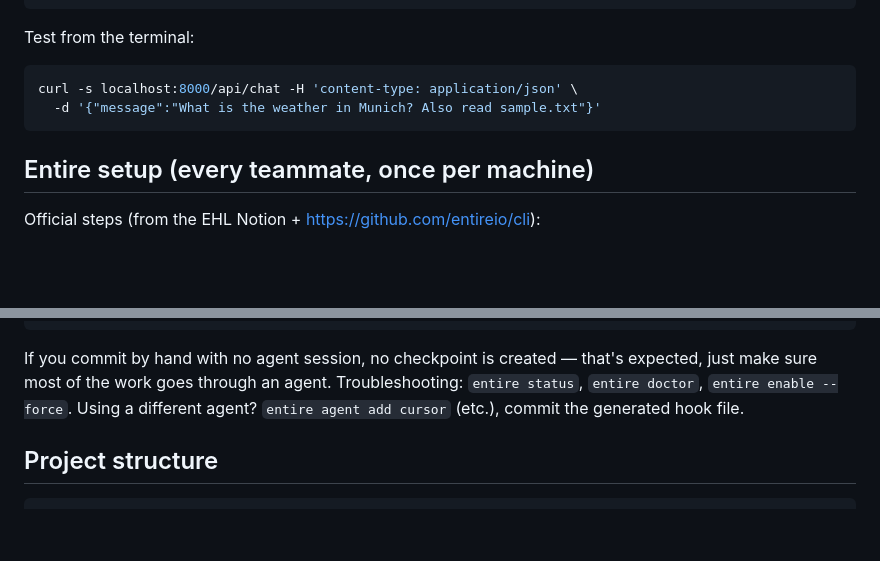
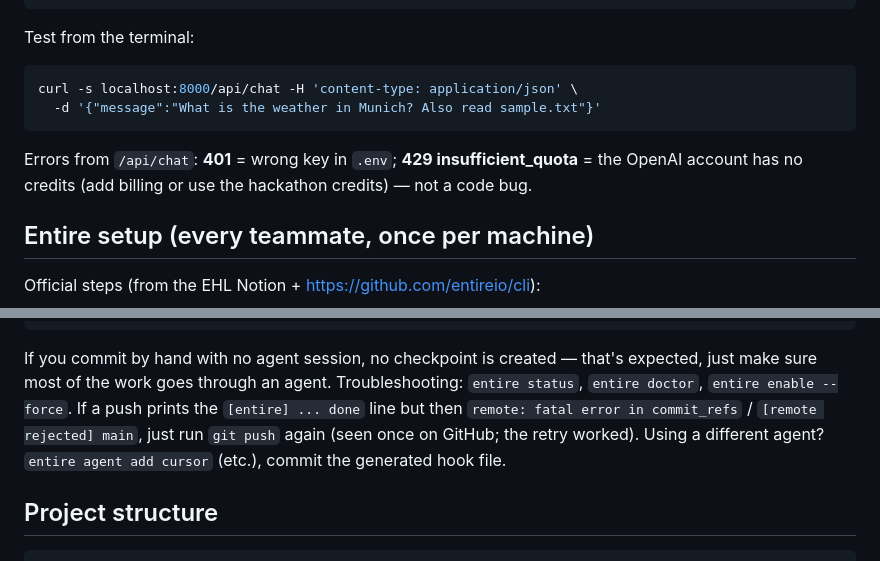
Before and after one commit to european-hackathon-league/submission-1b067681-eed9-4edd-95f8-812f99bac1ac-1400239434, a Markdown page: README.md, 2 parts joined by grey strips. GitHub-like rendering; blank space fills up the shorter version.

Commit message:
README: troubleshooting for push retry and OpenAI 401/429
Co-Authored-By: Claude Opus 5.5 <noreply@anthropic.com>

````diff
--- a/README.md
+++ b/README.md
@@ -33,6 +33,9 @@ curl -s localhost:8000/api/chat -H 'content-type: application/json' \
   -d '{"message":"What is the weather in Munich? Also read sample.txt"}'
 ```
 
+Errors from `/api/chat`: **401** = wrong key in `.env`; **429 insufficient_quota** = the
+OpenAI account has no credits (add billing or use the hackathon credits) — not a code bug.
+
 ## Entire setup (every teammate, once per machine)
 
 Official steps (from the EHL Notion + https://github.com/entireio/cli):
@@ -61,6 +64,8 @@ A correct push prints:
 If you commit by hand with no agent session, no checkpoint is created — that's expected,
 just make sure most of the work goes through an agent. Troubleshooting:
 `entire status`, `entire doctor`, `entire enable --force`.
+If a push prints the `[entire] ... done` line but then `remote: fatal error in commit_refs`
+/ `[remote rejected] main`, just run `git push` again (seen once on GitHub; the retry worked).
 Using a different agent? `entire agent add cursor` (etc.), commit the generated hook file.
 
 ## Project structure
````
